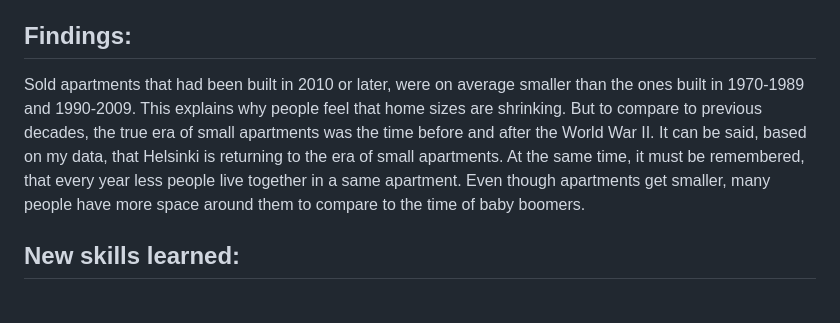
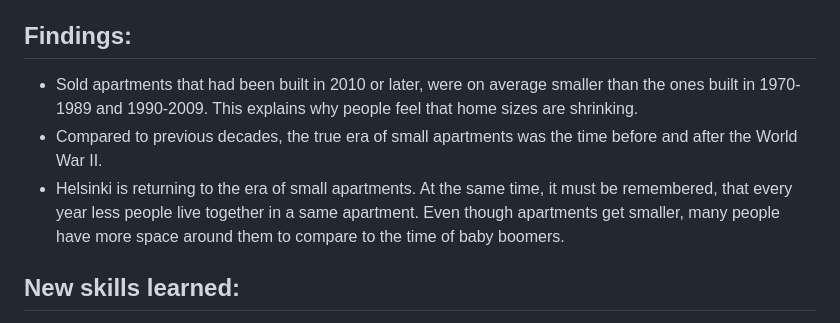
Before and after one commit to TegelVee/scraping-homes, a Markdown page: README.md, the part around the change printed below. Rendered like a GitHub page.

```diff
--- a/README.md
+++ b/README.md
@@ -17,7 +19,9 @@ I collected the data on July 20, 2024, and it encompassed information of 374 stu
 To have reasonable big comparison groups, I divided the data into groups that include 20 years: flats built before 1929, between 1930 and 1949, between 1950 and 1969 etc.
 
 ## Findings:
-Sold apartments that had been built in 2010 or later, were on average smaller than the ones built in 1970-1989 and 1990-2009. This explains why people feel that home sizes are shrinking. But to compare to previous decades, the true era of small apartments was the time before and after the World War II. It can be said, based on my data, that Helsinki is returning to the era of small apartments. At the same time, it must be remembered, that every year less people live together in a same apartment. Even though apartments get smaller, many people have more space around them to compare to the time of baby boomers.
+* Sold apartments that had been built in 2010 or later, were on average smaller than the ones built in 1970-1989 and 1990-2009. This explains why people feel that home sizes are shrinking.
+* Compared to previous decades, the true era of small apartments was the time before and after the World War II.
+* Helsinki is returning to the era of small apartments. At the same time, it must be remembered, that every year less people live together in a same apartment. Even though apartments get smaller, many people have more space around them to compare to the time of baby boomers.
 
 ## New skills learned:
 In this Lede Program project, I strengthened my scraping skills. It makes me especially happy that I was able to solve how to navigate through the changing URL of the webpage and to form a comprehensive dataset.
```
Also changed, not shown: other parts of README.md (+5 -3 lines).
